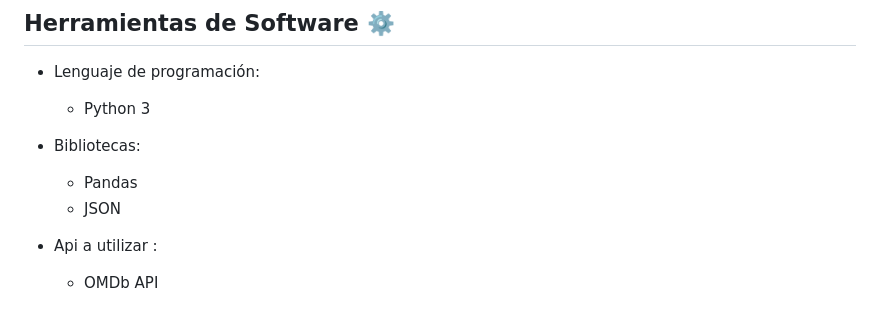
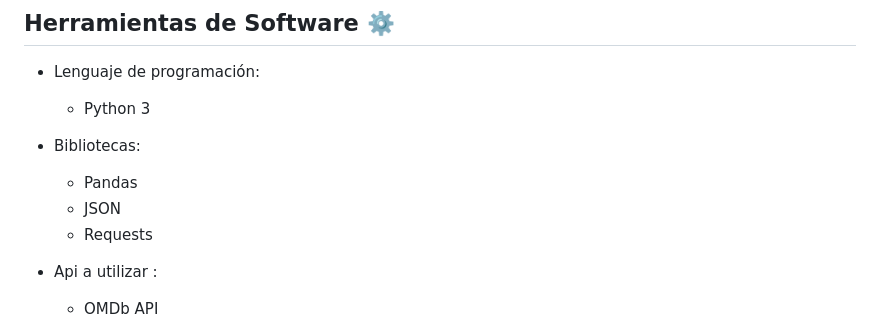
Before and after one commit to Hannia2706/Proyecto-computo-en-la-nube, a Markdown page: README.md, the part around the change. GitHub-like rendering.

```diff
--- a/README.md
+++ b/README.md
@@ -54,6 +54,7 @@ Analizar la relación entre las películas escogidas por el usuario y otras pel
 - Bibliotecas:
   - Pandas
   - JSON
+  - Requests
 
 - Api a utilizar :
   - OMDb API
```
